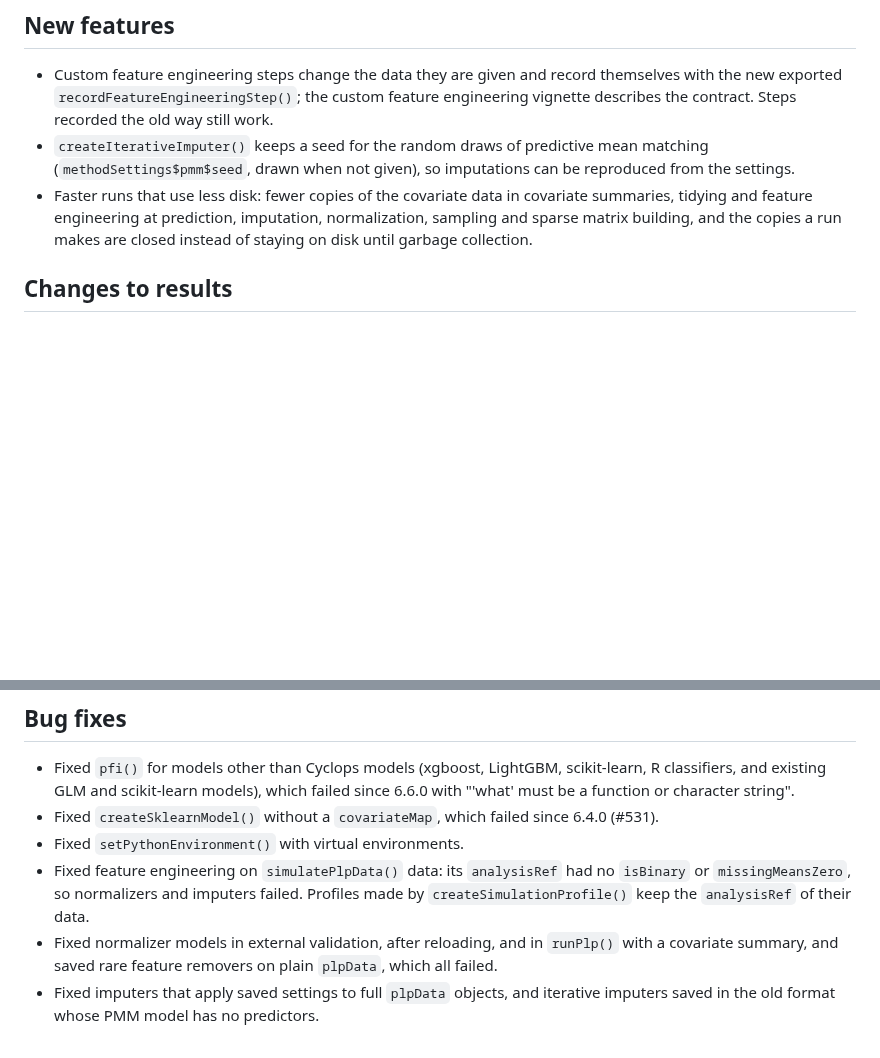
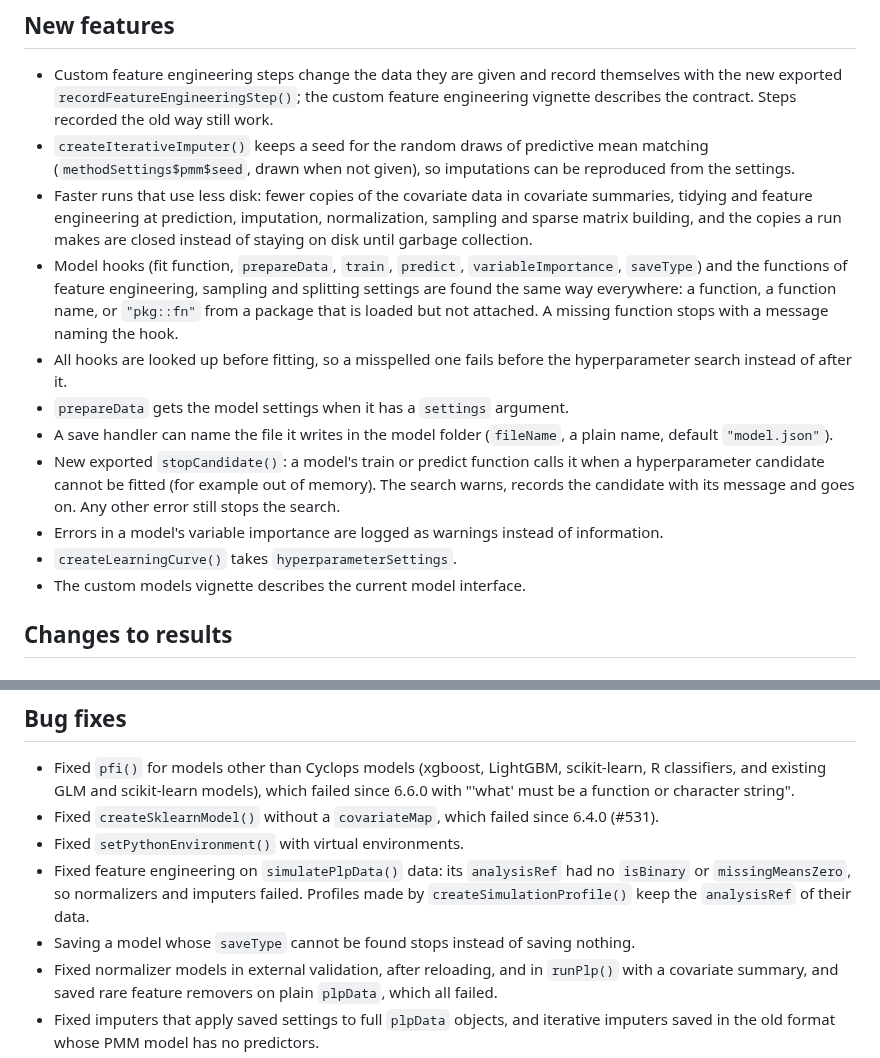
Before and after one commit to OHDSI/PatientLevelPrediction, a Markdown page: NEWS.md, 2 parts joined by grey strips. Drawn GitHub-style; blank space fills up the shorter version.

Commit message:
Describe the model interface changes in NEWS
Claude-Session: https://claude.ai/code/session_01DVLJdXVQf9LpUprNh417TC

```diff
--- a/NEWS.md
+++ b/NEWS.md
@@ -31,6 +31,24 @@ can be refitted or re-evaluated.
   imputation, normalization, sampling and sparse matrix building, and the
   copies a run makes are closed instead of staying on disk until garbage
   collection.
+- Model hooks (fit function, `prepareData`, `train`, `predict`,
+  `variableImportance`, `saveType`) and the functions of feature engineering,
+  sampling and splitting settings are found the same way everywhere: a
+  function, a function name, or `"pkg::fn"` from a package that is loaded but
+  not attached. A missing function stops with a message naming the hook.
+- All hooks are looked up before fitting, so a misspelled one fails before
+  the hyperparameter search instead of after it.
+- `prepareData` gets the model settings when it has a `settings` argument.
+- A save handler can name the file it writes in the model folder (`fileName`,
+  a plain name, default `"model.json"`).
+- New exported `stopCandidate()`: a model's train or predict function calls it
+  when a hyperparameter candidate cannot be fitted (for example out of
+  memory). The search warns, records the candidate with its message and goes
+  on. Any other error still stops the search.
+- Errors in a model's variable importance are logged as warnings instead of
+  information.
+- `createLearningCurve()` takes `hyperparameterSettings`.
+- The custom models vignette describes the current model interface.
 
 ## Changes to results
 ### Evaluation
@@ -178,6 +196,8 @@ can be refitted or re-evaluated.
   no `isBinary` or `missingMeansZero`, so normalizers and imputers failed.
   Profiles made by `createSimulationProfile()` keep the `analysisRef` of their
   data.
+- Saving a model whose `saveType` cannot be found stops instead of saving
+  nothing.
 - Fixed normalizer models in external validation, after reloading, and in
   `runPlp()` with a covariate summary, and saved rare feature removers on plain
   `plpData`, which all failed.
```
